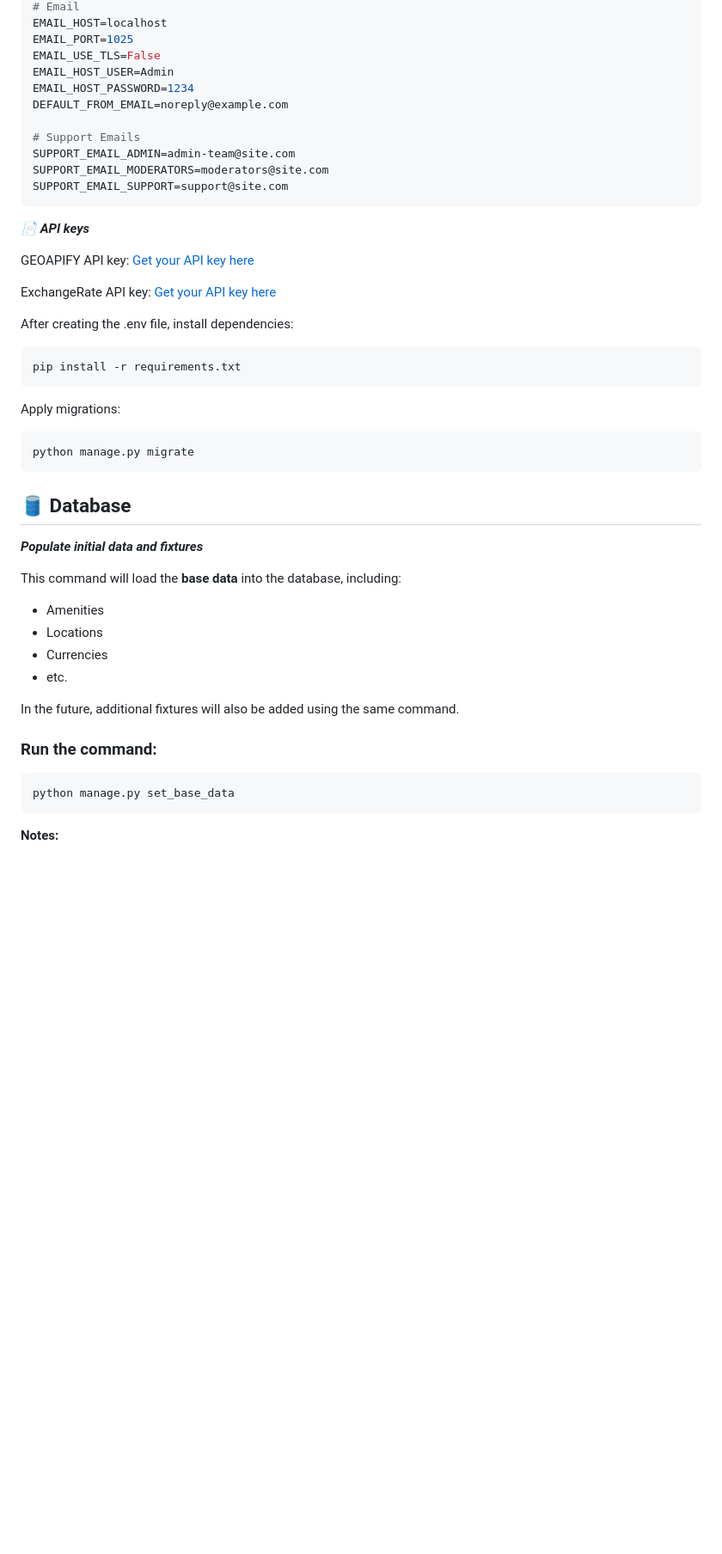
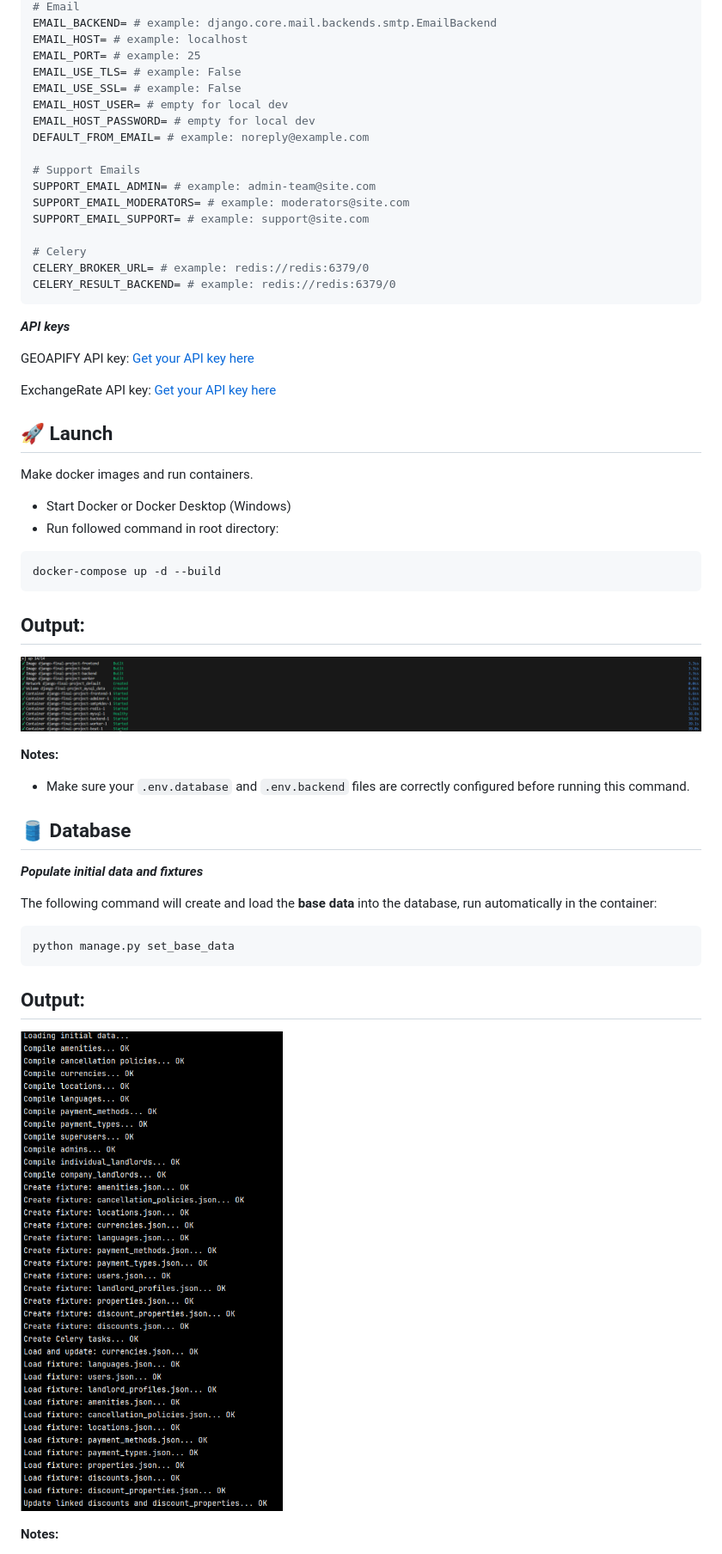
Before and after one commit to Ternario/Django-final-project, a Markdown page: README.md, the part around one of its changes. Shown at 86% size. Rendered like a GitHub page; pictures changed too: screenshots/dc-run.png (added), screenshots/successfully_added.png (added); blank space fills up the shorter version.

Commit message:
refactored readme file, fixed docker-compose file, added screenshots

````diff
--- a/README.md
+++ b/README.md
@@ -65,52 +88,56 @@ DB_NAME=properties
 # Email
-EMAIL_HOST=localhost
-EMAIL_PORT=1025
-EMAIL_USE_TLS=False
-EMAIL_HOST_USER=Admin
-EMAIL_HOST_PASSWORD=1234
-DEFAULT_FROM_EMAIL=noreply@example.com
+EMAIL_BACKEND= # example: django.core.mail.backends.smtp.EmailBackend
+EMAIL_HOST= # example: localhost
+EMAIL_PORT= # example: 25
+EMAIL_USE_TLS= # example: False
+EMAIL_USE_SSL= # example: False
+EMAIL_HOST_USER= # empty for local dev
+EMAIL_HOST_PASSWORD= # empty for local dev
+DEFAULT_FROM_EMAIL= # example: noreply@example.com
 
 # Support Emails
-SUPPORT_EMAIL_ADMIN=admin-team@site.com
-SUPPORT_EMAIL_MODERATORS=moderators@site.com
-SUPPORT_EMAIL_SUPPORT=support@site.com
+SUPPORT_EMAIL_ADMIN= # example: admin-team@site.com
+SUPPORT_EMAIL_MODERATORS= # example: moderators@site.com
+SUPPORT_EMAIL_SUPPORT= # example: support@site.com
+
+# Celery
+CELERY_BROKER_URL= # example: redis://redis:6379/0
+CELERY_RESULT_BACKEND= # example: redis://redis:6379/0
 ```
 
-**_📄 API keys_**
+**_API keys_**
 
 GEOAPIFY API key: [Get your API key here](https://www.geoapify.com/)
 
 ExchangeRate API key: [Get your API key here](https://www.exchangerate-api.com/)
 
-After creating the .env file, install dependencies:
+## 🚀 Launch
+Make docker images and run containers.
+- Start Docker or Docker Desktop (Windows)
+- Run followed command in root directory:
 
 ```bash
-pip install -r requirements.txt
+docker-compose up -d --build
 ```
 
-Apply migrations:
+## Output:
+![Successful output](screenshots/dc-run.png)
 
-```bash
-python manage.py migrate
-```
+**Notes:**
+- Make sure your `.env.database` and `.env.backend` files are correctly configured before running this command.
 
 ## 🛢️ Database
 
 **_Populate initial data and fixtures_**
 
-This command will load the **base data** into the database, including:
-
-- Amenities
-- Locations
-- Currencies
-- etc.
-
-In the future, additional fixtures will also be added using the same command.
-
-### Run the command:
+The following command will create and load the **base data** into the database, run automatically in the container:
 
 ```bash
 python manage.py set_base_data
 ```
 
+## Output:
+![Successful output](screenshots/successfully_added.png)
+
+
 **Notes:**
````
Also changed, not shown: other parts of README.md (+78 -53 lines), 2 other files.
